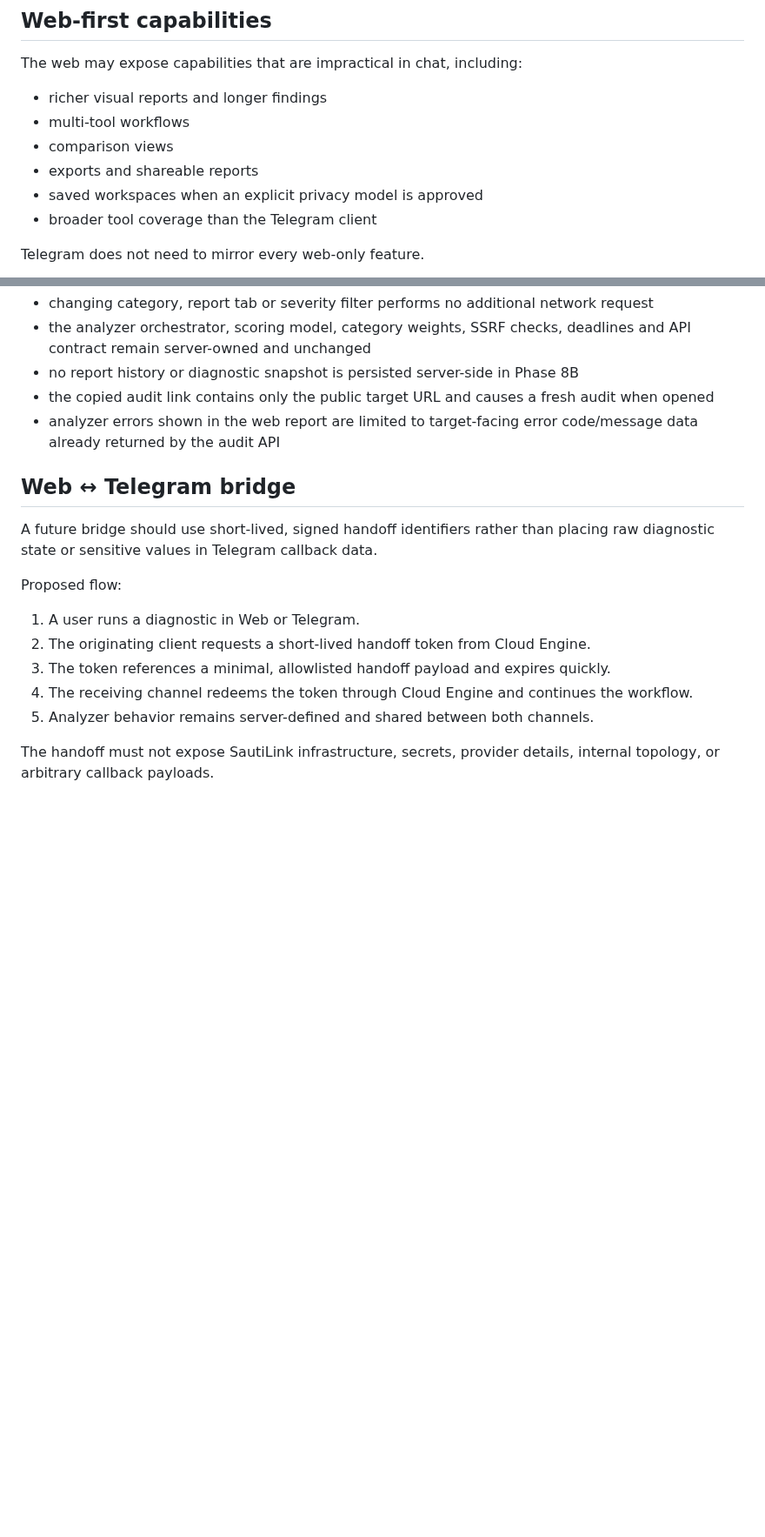
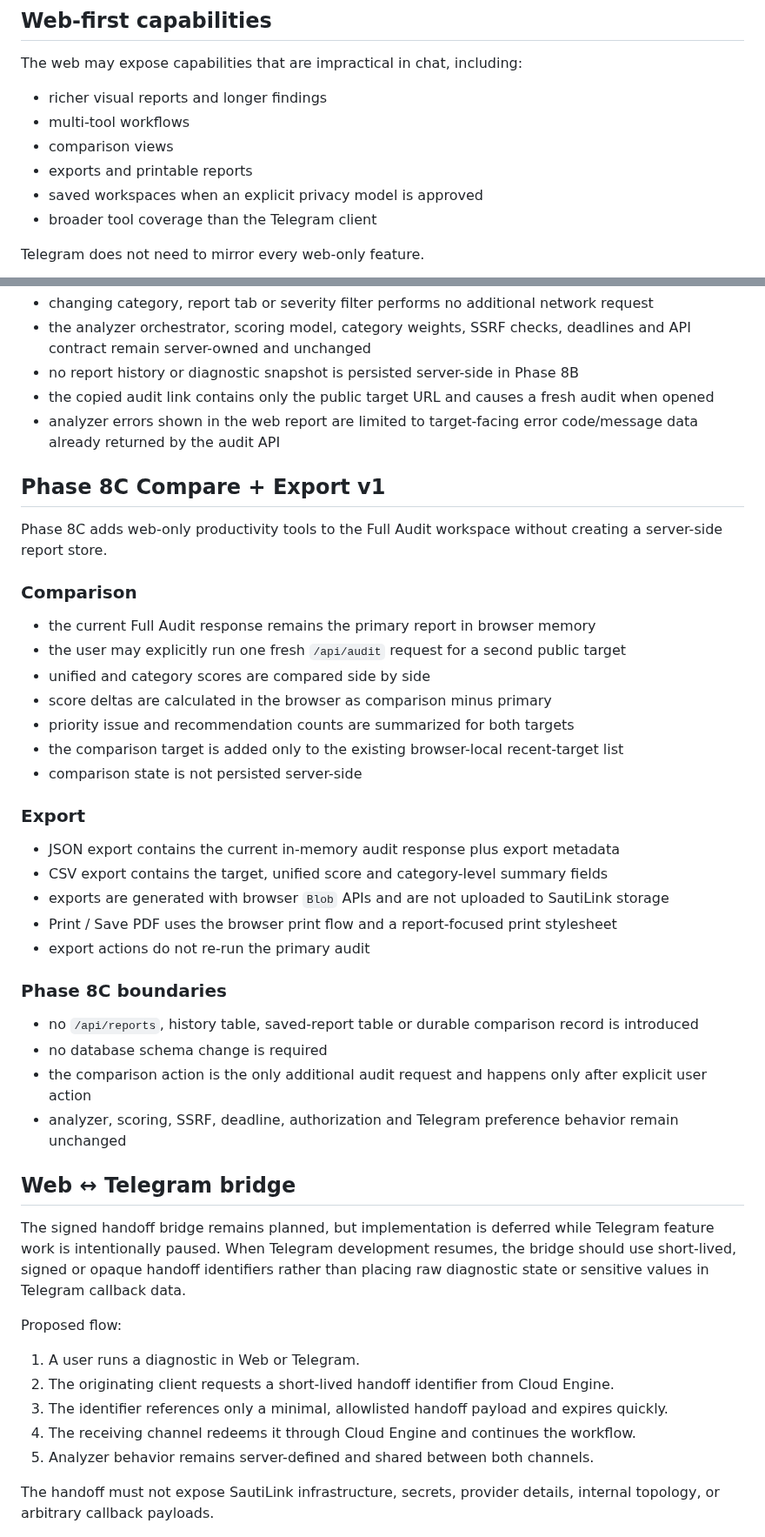
Before and after one commit to sautilink/sautilink-cloud-engine, a Markdown page: docs/WEB.md, 2 parts joined by grey strips. Shown at 87% size. Drawn GitHub-style; blank space fills up the shorter version.

Commit message:
Document Phase 8C compare and export

```diff
--- a/docs/WEB.md
+++ b/docs/WEB.md
@@ -11,7 +11,7 @@ The web may expose capabilities that are impractical in chat, including:
 - richer visual reports and longer findings
 - multi-tool workflows
 - comparison views
-- exports and shareable reports
+- exports and printable reports
 - saved workspaces when an explicit privacy model is approved
 - broader tool coverage than the Telegram client
 
@@ -64,16 +64,45 @@ The workspace includes:
 - the copied audit link contains only the public target URL and causes a fresh audit when opened
 - analyzer errors shown in the web report are limited to target-facing error code/message data already returned by the audit API
 
+## Phase 8C Compare + Export v1
+
+Phase 8C adds web-only productivity tools to the Full Audit workspace without creating a server-side report store.
+
+### Comparison
+
+- the current Full Audit response remains the primary report in browser memory
+- the user may explicitly run one fresh `/api/audit` request for a second public target
+- unified and category scores are compared side by side
+- score deltas are calculated in the browser as comparison minus primary
+- priority issue and recommendation counts are summarized for both targets
+- the comparison target is added only to the existing browser-local recent-target list
+- comparison state is not persisted server-side
+
+### Export
+
+- JSON export contains the current in-memory audit response plus export metadata
+- CSV export contains the target, unified score and category-level summary fields
+- exports are generated with browser `Blob` APIs and are not uploaded to SautiLink storage
+- Print / Save PDF uses the browser print flow and a report-focused print stylesheet
+- export actions do not re-run the primary audit
+
+### Phase 8C boundaries
+
+- no `/api/reports`, history table, saved-report table or durable comparison record is introduced
+- no database schema change is required
+- the comparison action is the only additional audit request and happens only after explicit user action
+- analyzer, scoring, SSRF, deadline, authorization and Telegram preference behavior remain unchanged
+
 ## Web ↔ Telegram bridge
 
-A future bridge should use short-lived, signed handoff identifiers rather than placing raw diagnostic state or sensitive values in Telegram callback data.
+The signed handoff bridge remains planned, but implementation is deferred while Telegram feature work is intentionally paused. When Telegram development resumes, the bridge should use short-lived, signed or opaque handoff identifiers rather than placing raw diagnostic state or sensitive values in Telegram callback data.
 
 Proposed flow:
 
 1. A user runs a diagnostic in Web or Telegram.
-2. The originating client requests a short-lived handoff token from Cloud Engine.
-3. The token references a minimal, allowlisted handoff payload and expires quickly.
-4. The receiving channel redeems the token through Cloud Engine and continues the workflow.
+2. The originating client requests a short-lived handoff identifier from Cloud Engine.
+3. The identifier references only a minimal, allowlisted handoff payload and expires quickly.
+4. The receiving channel redeems it through Cloud Engine and continues the workflow.
 5. Analyzer behavior remains server-defined and shared between both channels.
 
 The handoff must not expose SautiLink infrastructure, secrets, provider details, internal topology, or arbitrary callback payloads.
```
